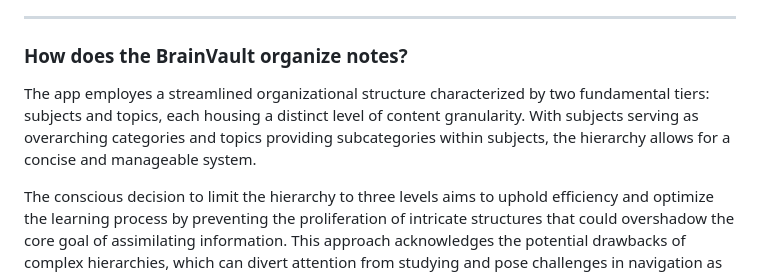
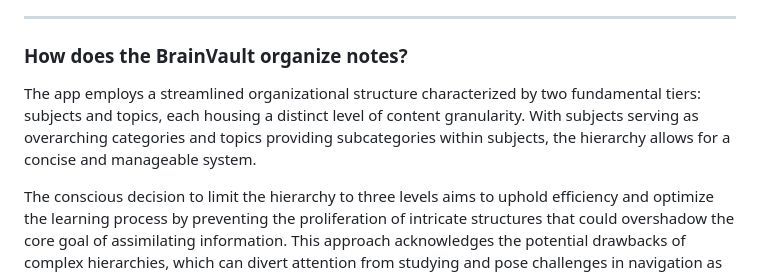
Before and after one commit to JohnEsleyer/brainvault, a Markdown page: README.md, the part around the change. GitHub-like rendering.

```diff
--- a/README.md
+++ b/README.md
@@ -20,7 +20,7 @@ BrainVault is an advance markdown-based note-taking application that serves as y
 
 ---
 ### How does the BrainVault organize notes?
-The app employes a streamlined organizational structure characterized by two fundamental tiers: subjects and topics, each housing a distinct level of content granularity. With subjects serving as overarching categories and topics providing subcategories within subjects, the hierarchy allows for a concise and manageable system.
+The app employs a streamlined organizational structure characterized by two fundamental tiers: subjects and topics, each housing a distinct level of content granularity. With subjects serving as overarching categories and topics providing subcategories within subjects, the hierarchy allows for a concise and manageable system.
 
 The conscious decision to limit the hierarchy to three levels aims to uphold efficiency and optimize the learning process by preventing the proliferation of intricate structures that could overshadow the core goal of assimilating information. This approach acknowledges the potential drawbacks of complex hierarchies, which can divert attention from studying and pose challenges in navigation as the structure expands. Consequently, the system underscores a judicious balance between organization and the primary objective of effective knowledge retention and acquisition.
 
```
